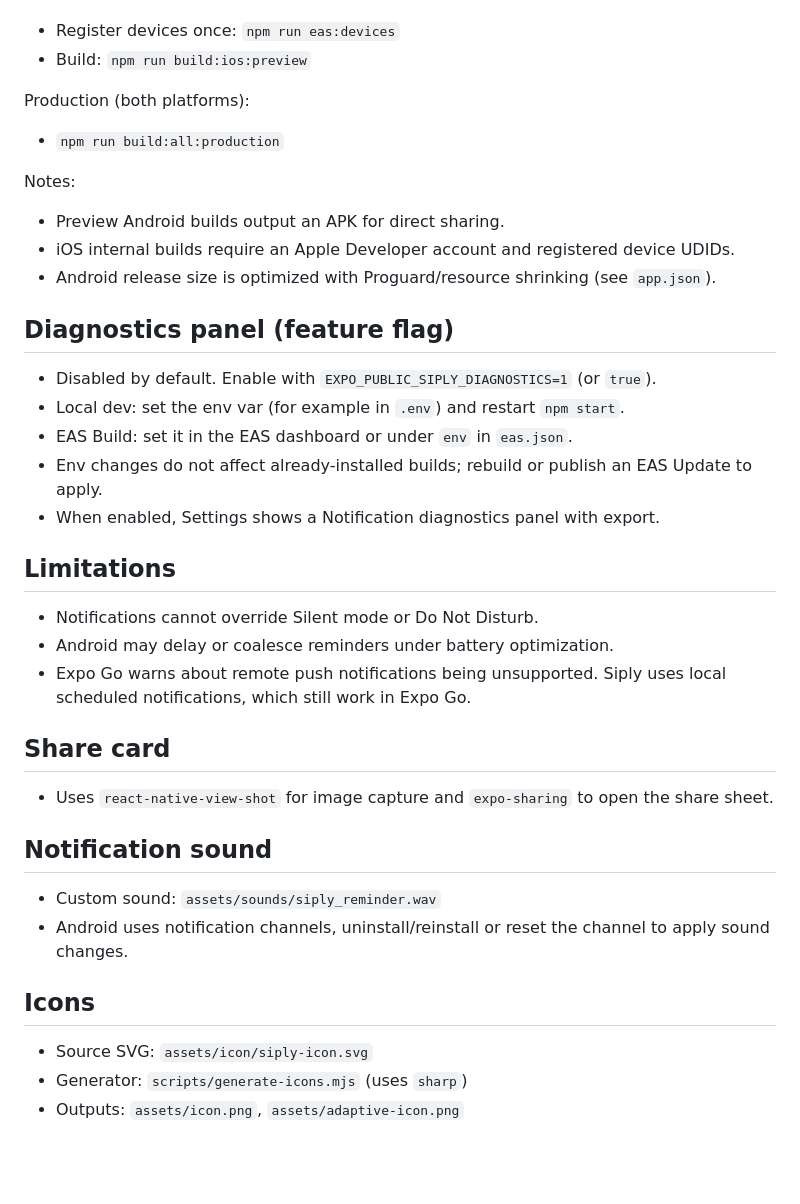
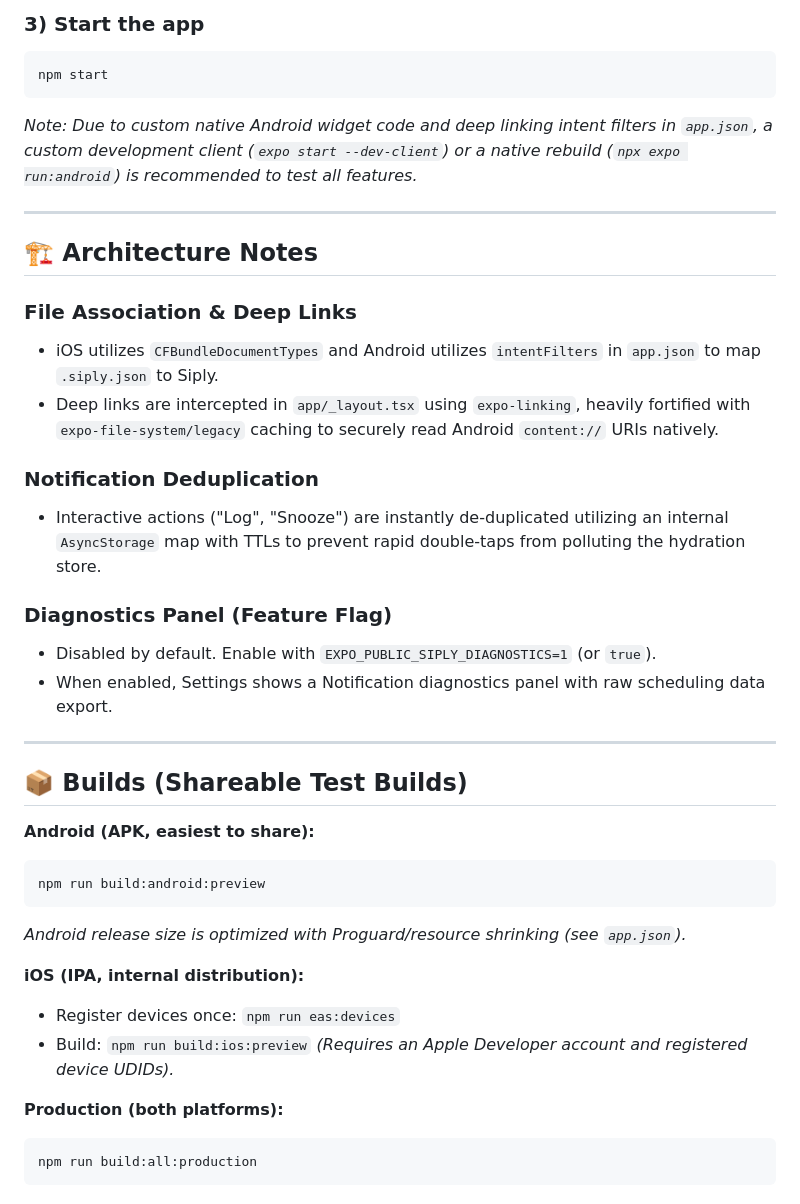
Before and after one commit to Yourstruggle11/Siply, a Markdown page: README.md, the part around one of its changes. GitHub-like rendering; blank space fills up the shorter version.

````diff
--- a/README.md
+++ b/README.md
@@ -45,34 +47,40 @@ iOS (IPA, internal distribution):
+### 3) Start the app
+```bash
+npm start
+```
+*Note: Due to custom native Android widget code and deep linking intent filters in `app.json`, a custom development client (`expo start --dev-client`) or a native rebuild (`npx expo run:android`) is recommended to test all features.*
+
+---
+
+## 🏗 Architecture Notes
+
+### File Association & Deep Links
+- iOS utilizes `CFBundleDocumentTypes` and Android utilizes `intentFilters` in `app.json` to map `.siply.json` to Siply.
+- Deep links are intercepted in `app/_layout.tsx` using `expo-linking`, heavily fortified with `expo-file-system/legacy` caching to securely read Android `content://` URIs natively.
+
+### Notification Deduplication
+- Interactive actions ("Log", "Snooze") are instantly de-duplicated utilizing an internal `AsyncStorage` map with TTLs to prevent rapid double-taps from polluting the hydration store.
+
+### Diagnostics Panel (Feature Flag)
+- Disabled by default. Enable with `EXPO_PUBLIC_SIPLY_DIAGNOSTICS=1` (or `true`).
+- When enabled, Settings shows a Notification diagnostics panel with raw scheduling data export.
+
+---
+
+## 📦 Builds (Shareable Test Builds)
+
+**Android (APK, easiest to share):**
+```bash
+npm run build:android:preview
+```
+*Android release size is optimized with Proguard/resource shrinking (see `app.json`).*
+
+**iOS (IPA, internal distribution):**
 - Register devices once: `npm run eas:devices`
 - Build: `npm run build:ios:preview`
+*(Requires an Apple Developer account and registered device UDIDs).*
 
-Production (both platforms):
-- `npm run build:all:production`
-
-Notes:
-- Preview Android builds output an APK for direct sharing.
-- iOS internal builds require an Apple Developer account and registered device UDIDs.
-- Android release size is optimized with Proguard/resource shrinking (see `app.json`).
-
-## Diagnostics panel (feature flag)
-- Disabled by default. Enable with `EXPO_PUBLIC_SIPLY_DIAGNOSTICS=1` (or `true`).
-- Local dev: set the env var (for example in `.env`) and restart `npm start`.
-- EAS Build: set it in the EAS dashboard or under `env` in `eas.json`.
-- Env changes do not affect already-installed builds; rebuild or publish an EAS Update to apply.
-- When enabled, Settings shows a Notification diagnostics panel with export.
-
-## Limitations
-- Notifications cannot override Silent mode or Do Not Disturb.
-- Android may delay or coalesce reminders under battery optimization.
-- Expo Go warns about remote push notifications being unsupported. Siply uses local scheduled notifications, which still work in Expo Go.
-
-## Share card
-- Uses `react-native-view-shot` for image capture and `expo-sharing` to open the share sheet.
-
-## Notification sound
-- Custom sound: `assets/sounds/siply_reminder.wav`
-- Android uses notification channels, uninstall/reinstall or reset the channel to apply sound changes.
-
-## Icons
-- Source SVG: `assets/icon/siply-icon.svg`
-- Generator: `scripts/generate-icons.mjs` (uses `sharp`)
-- Outputs: `assets/icon.png`, `assets/adaptive-icon.png`
+**Production (both platforms):**
+```bash
+npm run build:all:production
+```
````
Also changed, not shown: other parts of README.md (+37 -35 lines).
